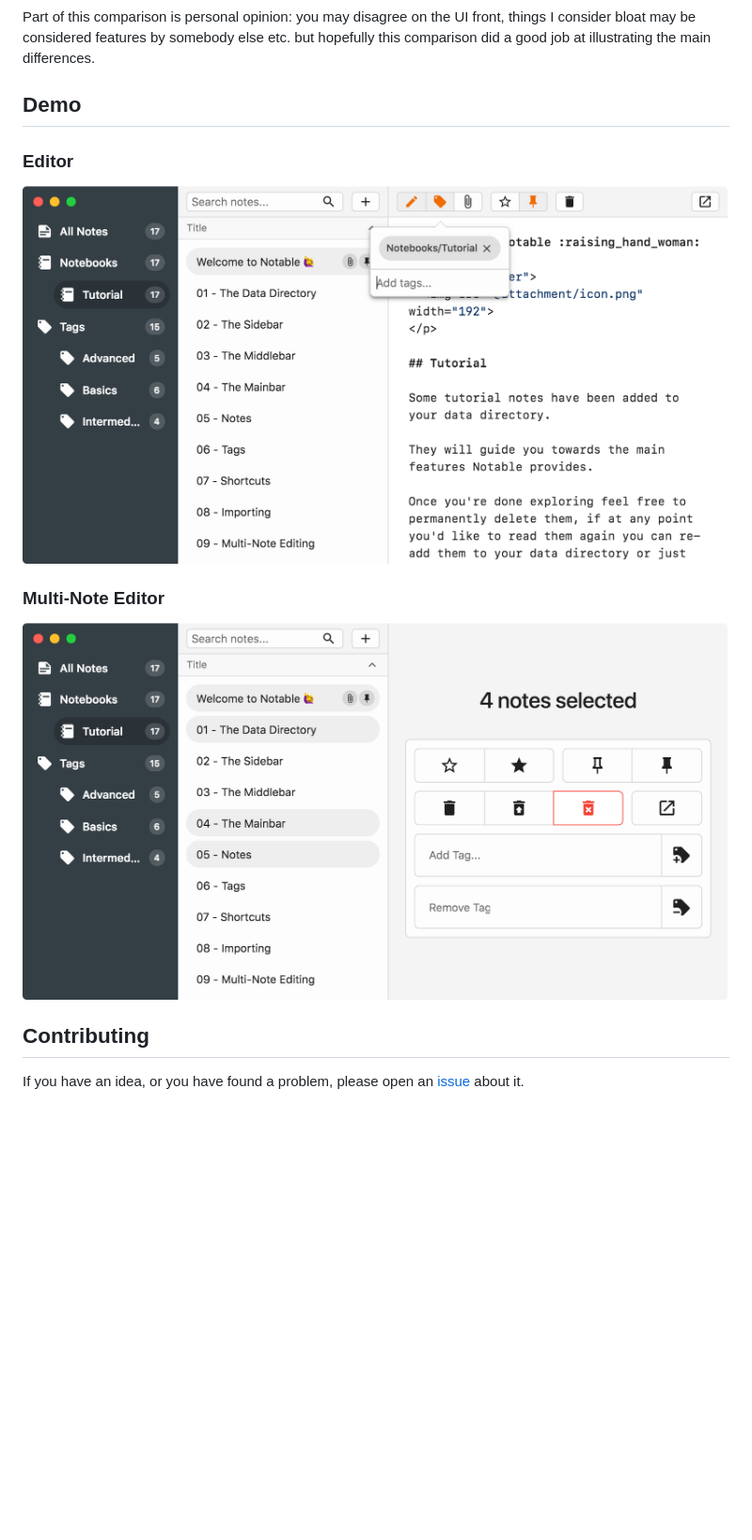
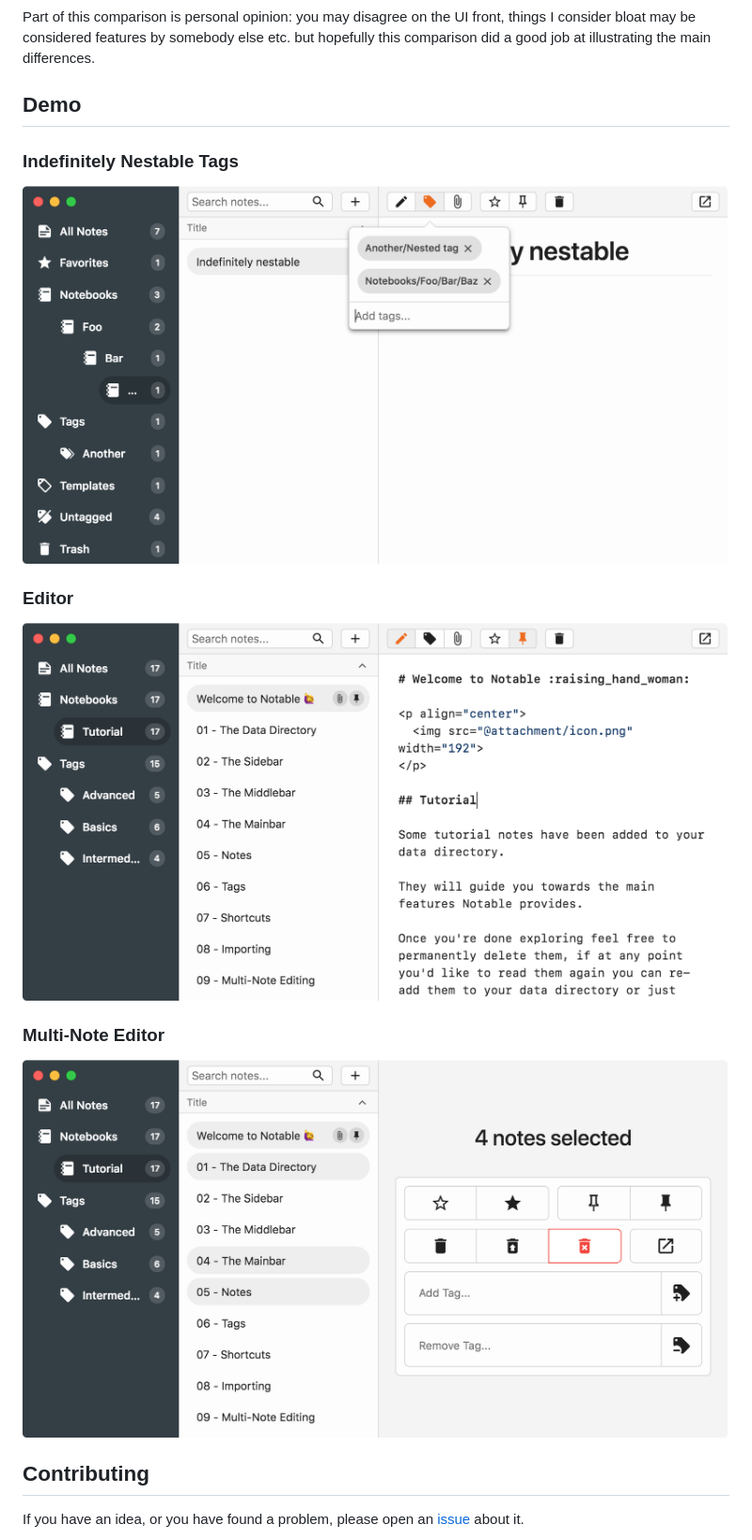
Before and after one commit to gncao523/notable, a Markdown page: README.md, the part around the change printed below. Shown: that part at 94% size. Drawn GitHub-style; pictures changed too: resources/demo/editor.png, resources/demo/multi_editor.png, resources/demo/tags.png (added); blank space fills up the shorter version.

Commit message:
Readme: updated screenshots
Closes #271

```diff
--- a/README.md
+++ b/README.md
@@ -40,6 +40,10 @@ Part of this comparison is personal opinion: you may disagree on the UI front, t
 
 ## Demo
 
+### Indefinitely Nestable Tags
+
+<img src="resources/demo/tags.png" alt="Indefinitely Nestable Tags" width="750">
+
 ### Editor
 
 <img src="resources/demo/editor.png" alt="Editor" width="750">
```
Also changed, not shown: other parts of README.md (+1 -1 lines), resources/demo/main.png.
